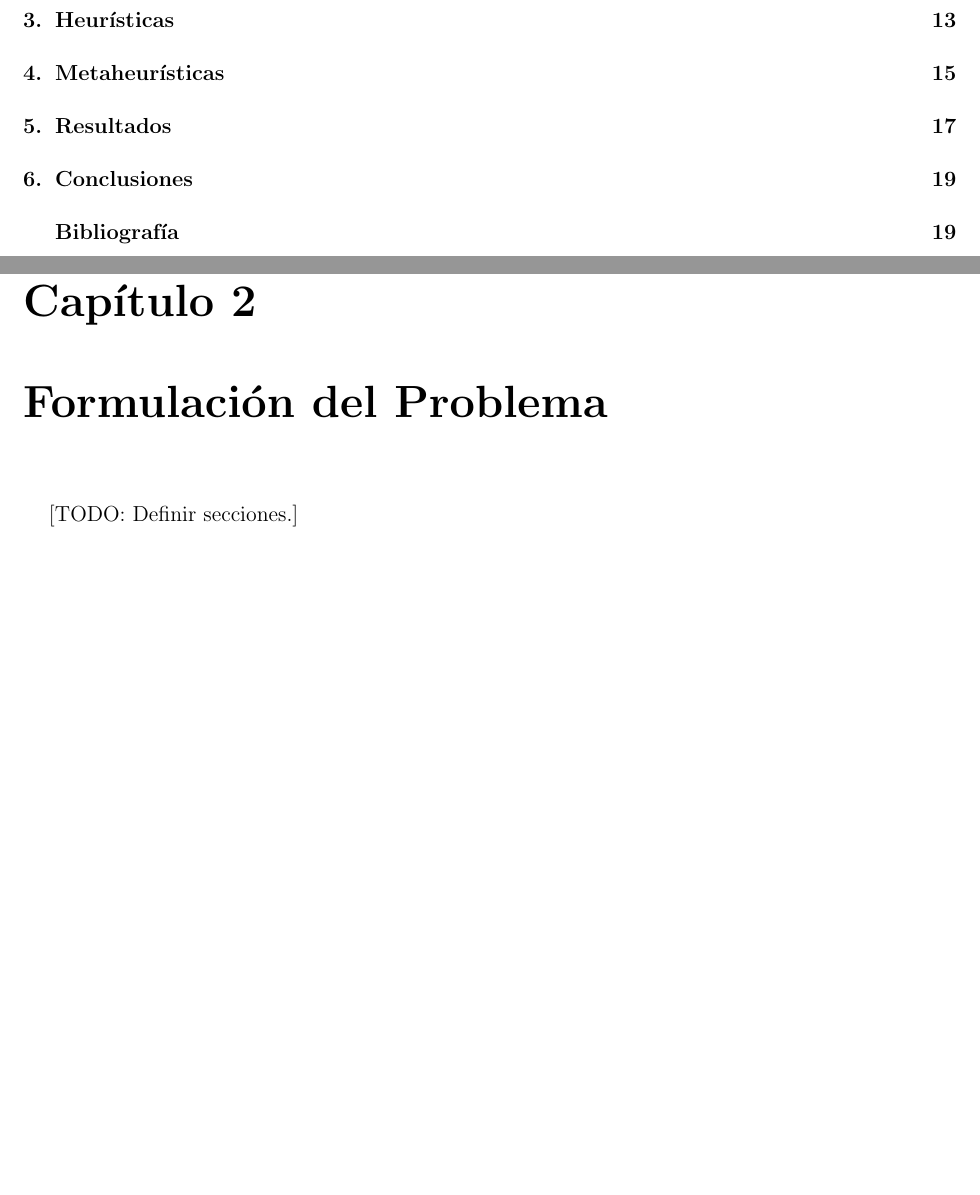
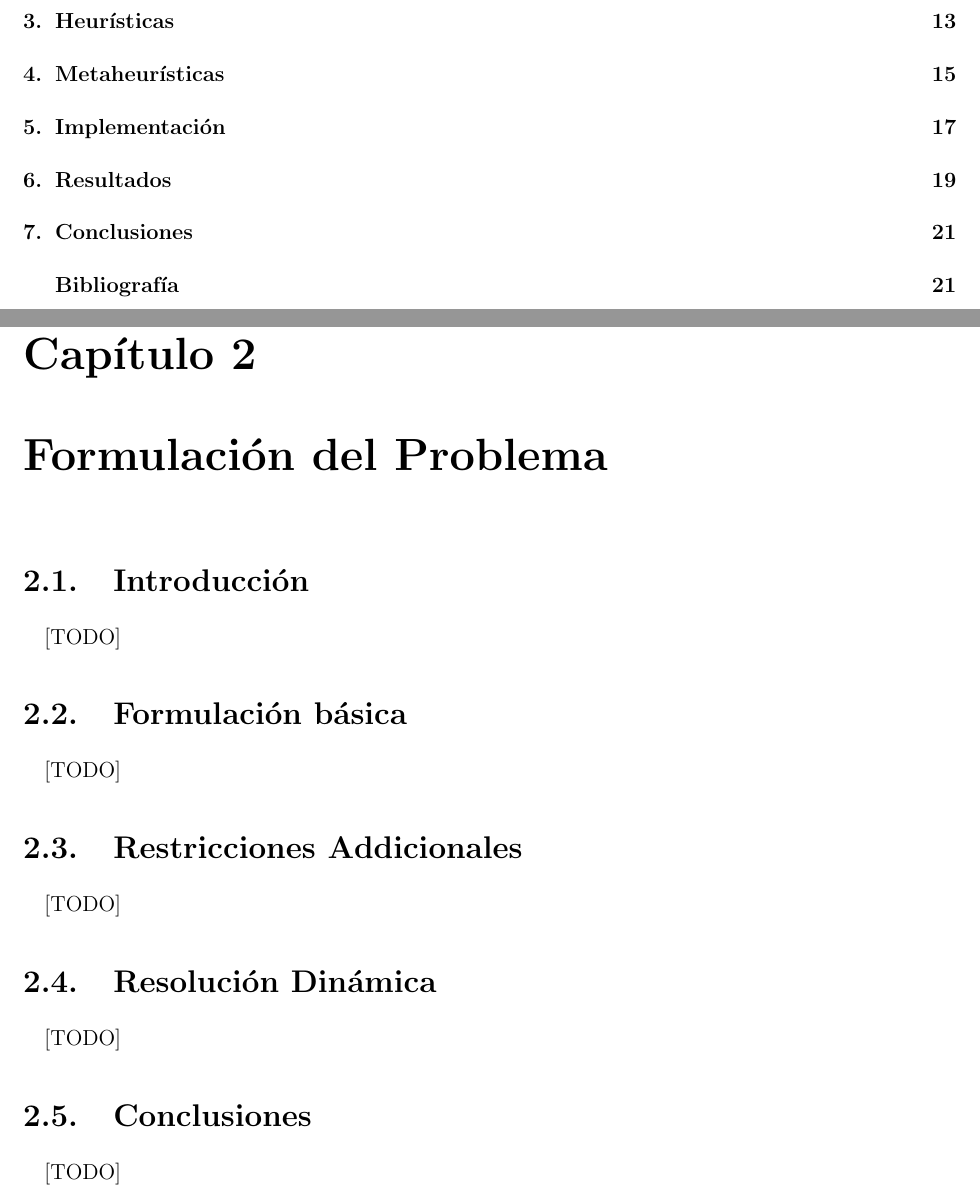
Before and after one commit to garciparedes/tfg-dial-a-ride-problem, a LaTeX thesis (document/document.tex, which reads document/tex/chapters/formulation.tex): two parts of pages 11 and 15 of 25 before the commit and two parts of pages 11 and 15 of 27 after it, joined at a grey line, cut so that both start at the same text, the shorter picture padded with empty space. Compiled offline with pdfLaTeX.

Commit message:
* Created "Implementación" chapter. * Added sections for the "Formulación" chapter.

```diff
--- a/document/tex/chapters/formulation.tex
+++ b/document/tex/chapters/formulation.tex
@@ -7,6 +7,34 @@
   \chapter{Formulación del Problema}
   \label{chap:formulation}
 
-    [TODO: Definir secciones.]
+    \section{Introducción}
+    \label{sec:formulation_introduction}
+
+      \paragraph{}
+      [TODO]
+
+    \section{Formulación básica}
+    \label{sec:formulation_basic_formulation}
+
+      \paragraph{}
+      [TODO]
+
+    \section{Restricciones Addicionales}
+    \label{sec:formulation_aditional_restrictions}
+
+      \paragraph{}
+      [TODO]
+
+    \section{Resolución Dinámica}
+    \label{sec:formulation_dynamic_solving}
+
+      \paragraph{}
+      [TODO]
+
+    \section{Conclusiones}
+    \label{sec:formulation_conclusions}
+
+      \paragraph{}
+      [TODO]
 
 \end{document}
```
Also changed, not shown: document/document.tex (+1 -0 lines), document/tex/chapters/implementation.tex (added, +12 -0 lines), document/document.pdf.
